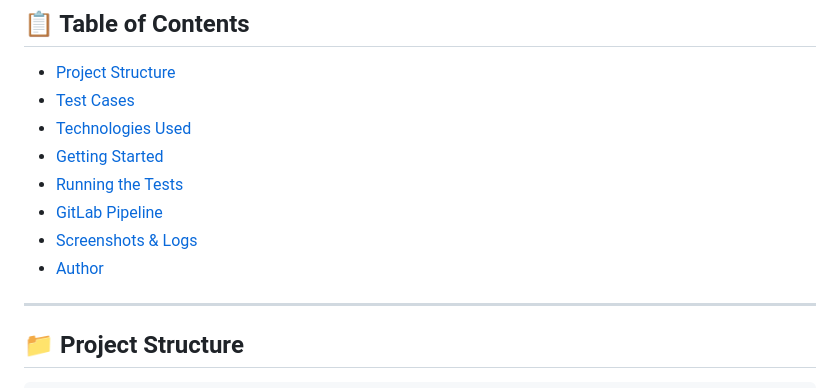
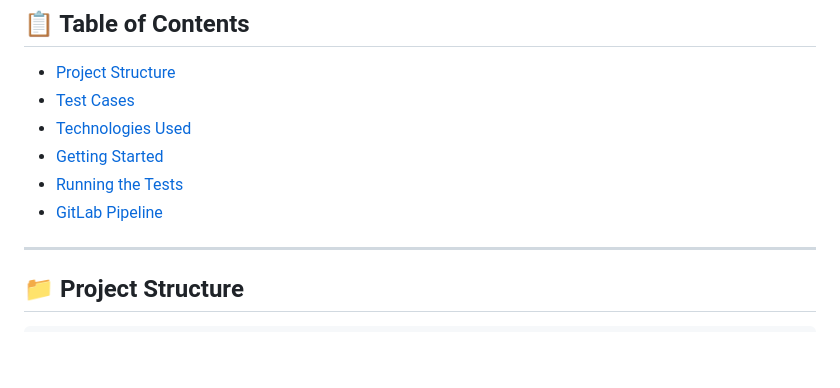
Before and after one commit to Ayush-Kmr/LambdaTest-Assignment, a Markdown page: README.md, the part around the change. Rendered like a GitHub page; blank space fills up the shorter version.

```diff
--- a/README.md
+++ b/README.md
@@ -10,8 +10,6 @@ This project contains Playwright-based end-to-end tests for two web applications
 - [Getting Started](#rocket-getting-started)
 - [Running the Tests](#runner-running-the-tests)
 - [GitLab Pipeline](#gitlab-pipeline)
-- [Screenshots & Logs](#camera_screenshots--logs)
-- [Author](#bust_in_silhouette-author)
 
 ---
 
```
